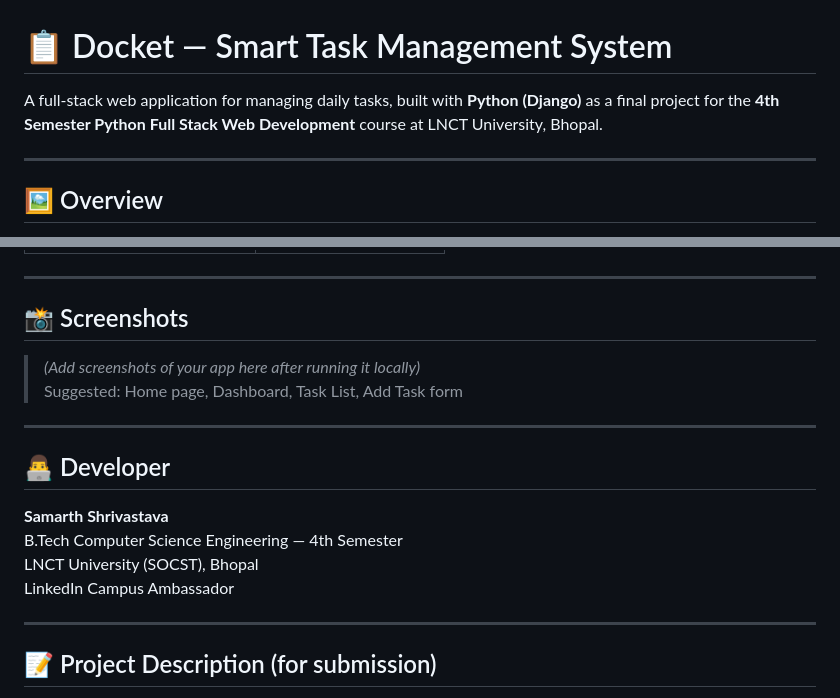
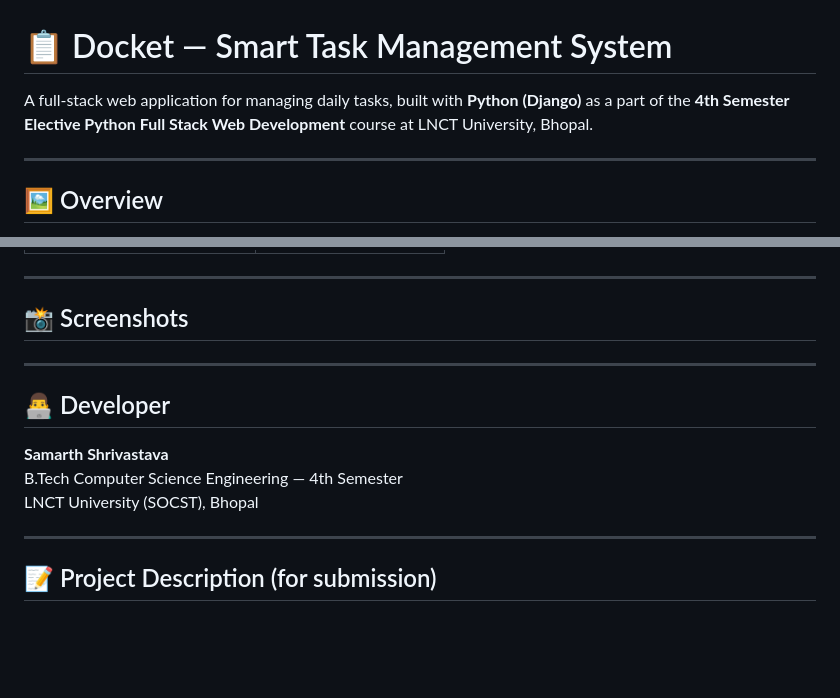
Before and after one commit to SamShri16/Docket-Django---Smart-Task-Management-System, a Markdown page: README.md, 2 parts joined by grey strips. Rendered like a GitHub page; blank space fills up the shorter version.

```diff
--- a/README.md
+++ b/README.md
@@ -1,6 +1,6 @@
 # 📋 Docket — Smart Task Management System
 
-A full-stack web application for managing daily tasks, built with **Python (Django)** as a final project for the **4th Semester Python Full Stack Web Development** course at LNCT University, Bhopal.
+A full-stack web application for managing daily tasks, built with **Python (Django)** as a part of the **4th Semester Elective Python Full Stack Web Development** course at LNCT University, Bhopal.
 
 ---
 
@@ -172,8 +172,7 @@ http://127.0.0.1:8000/
 
 ## 📸 Screenshots
 
-> *(Add screenshots of your app here after running it locally)*
-> Suggested: Home page, Dashboard, Task List, Add Task form
+
 
 ---
 
@@ -182,7 +181,6 @@ http://127.0.0.1:8000/
 **Samarth Shrivastava**
 B.Tech Computer Science Engineering — 4th Semester
 LNCT University (SOCST), Bhopal
-LinkedIn Campus Ambassador
 
 ---
 
```
